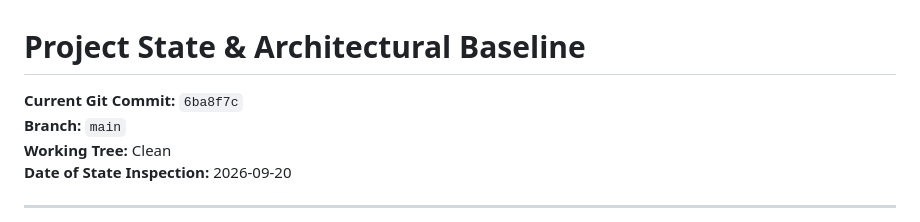
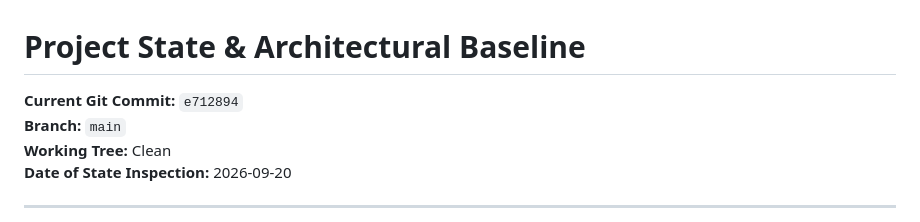
Before and after one commit to nadarallen/power-quality-detector-and-classifier, a Markdown page: docs/PROJECT_STATE.md, the part around the change. GitHub-like rendering.

Commit message:
docs: sync current git commit hash e712894 in PROJECT_STATE.md

```diff
--- a/docs/PROJECT_STATE.md
+++ b/docs/PROJECT_STATE.md
@@ -1,6 +1,6 @@
 # Project State & Architectural Baseline
 
-**Current Git Commit:** `6ba8f7c`
+**Current Git Commit:** `e712894`
 **Branch:** `main`
 **Working Tree:** Clean
 **Date of State Inspection:** 2026-09-20
```
